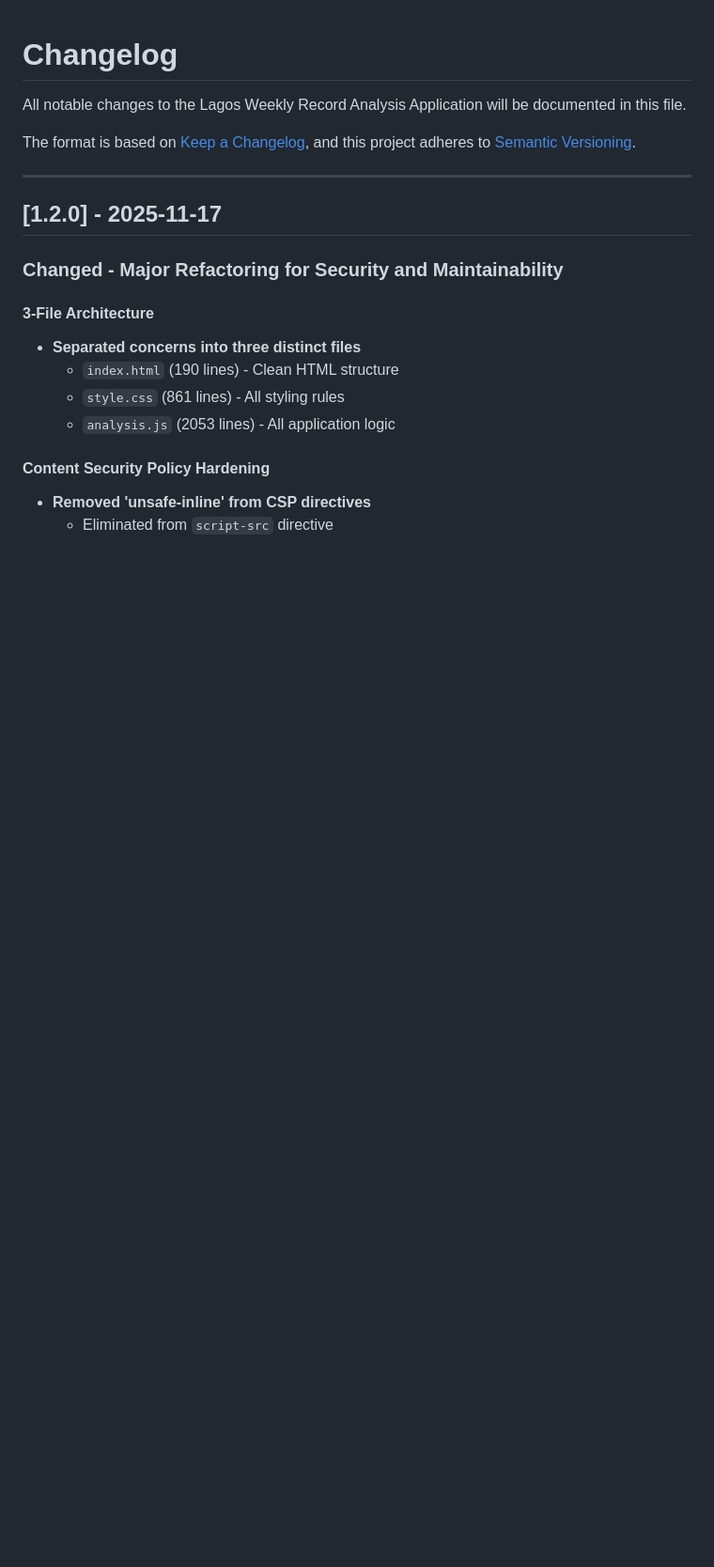
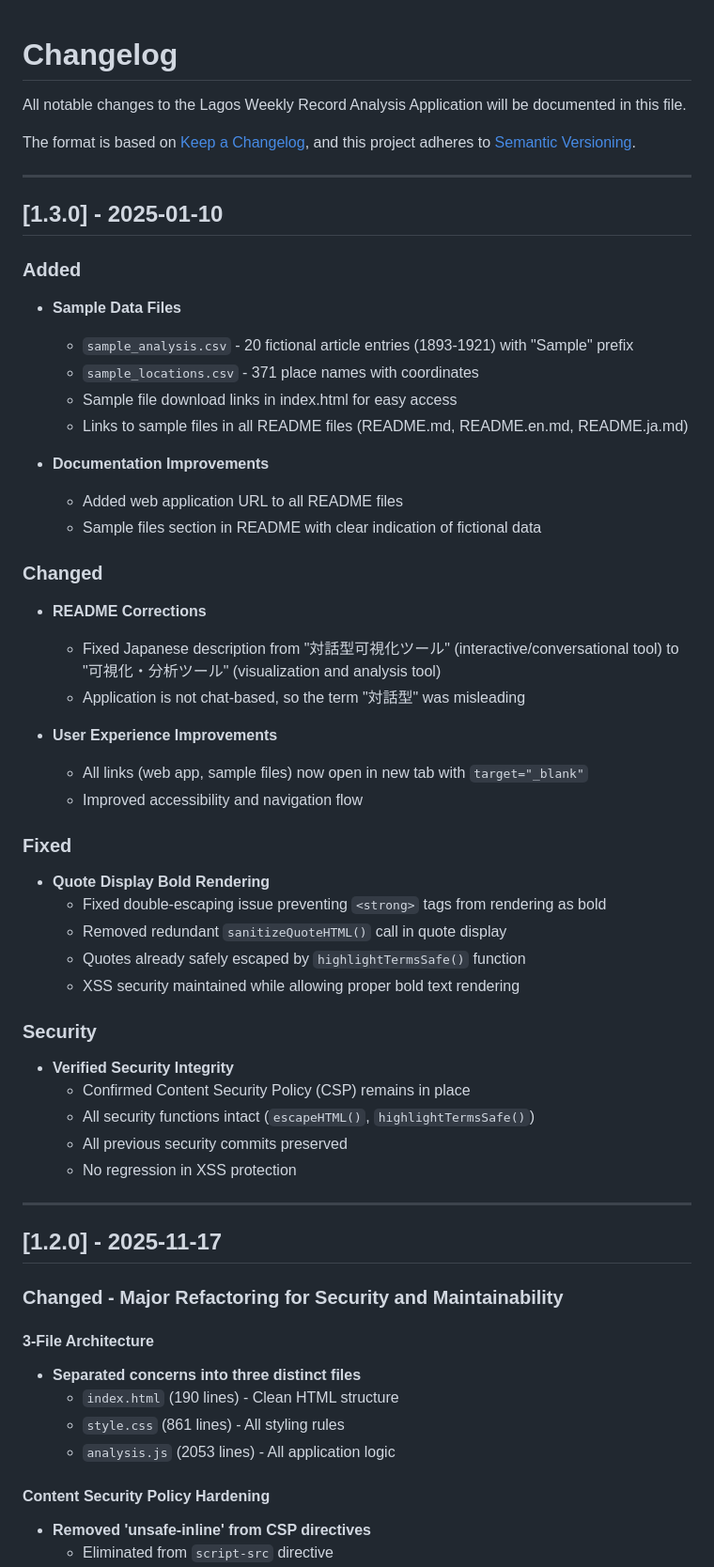
Before and after one commit to nozomi-sawada/lagos-weekly-record-analysis, a Markdown page: CHANGELOG.md, the part around the change. Shown at 94% size. GitHub-like rendering; blank space fills up the shorter version.

Commit message:
Update CHANGELOG for v1.3.0
- Add sample data files (sample_analysis.csv, sample_locations.csv)
- Fix README Japanese description
- Add web application URL to all READMEs
- Fix links to open in new tab
- Fix quote display bold rendering issue
- Verify security integrity maintained

```diff
--- a/CHANGELOG.md
+++ b/CHANGELOG.md
@@ -4,6 +4,44 @@ All notable changes to the Lagos Weekly Record Analysis Application will be docu
 
 The format is based on [Keep a Changelog](https://keepachangelog.com/en/1.0.0/),
 and this project adheres to [Semantic Versioning](https://semver.org/spec/v2.0.0.html).
+
+---
+
+## [1.3.0] - 2025-01-10
+
+### Added
+- **Sample Data Files**
+  - `sample_analysis.csv` - 20 fictional article entries (1893-1921) with "Sample" prefix
+  - `sample_locations.csv` - 371 place names with coordinates
+  - Sample file download links in index.html for easy access
+  - Links to sample files in all README files (README.md, README.en.md, README.ja.md)
+
+- **Documentation Improvements**
+  - Added web application URL to all README files
+  - Sample files section in README with clear indication of fictional data
+
+### Changed
+- **README Corrections**
+  - Fixed Japanese description from "対話型可視化ツール" (interactive/conversational tool) to "可視化・分析ツール" (visualization and analysis tool)
+  - Application is not chat-based, so the term "対話型" was misleading
+
+- **User Experience Improvements**
+  - All links (web app, sample files) now open in new tab with `target="_blank"`
+  - Improved accessibility and navigation flow
+
+### Fixed
+- **Quote Display Bold Rendering**
+  - Fixed double-escaping issue preventing `<strong>` tags from rendering as bold
+  - Removed redundant `sanitizeQuoteHTML()` call in quote display
+  - Quotes already safely escaped by `highlightTermsSafe()` function
+  - XSS security maintained while allowing proper bold text rendering
+
+### Security
+- **Verified Security Integrity**
+  - Confirmed Content Security Policy (CSP) remains in place
+  - All security functions intact (`escapeHTML()`, `highlightTermsSafe()`)
+  - All previous security commits preserved
+  - No regression in XSS protection
 
 ---
 
```
